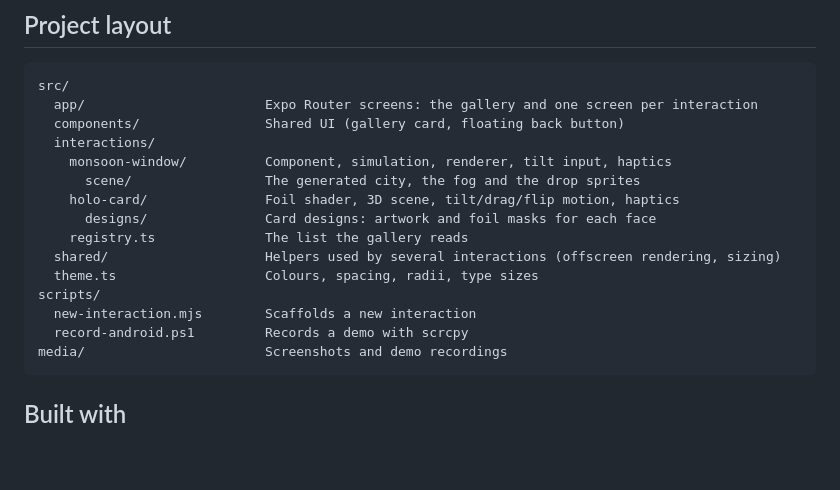
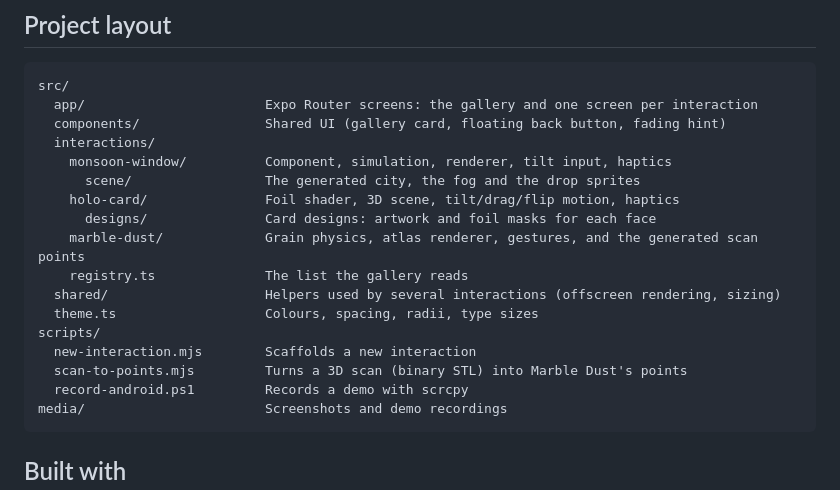
Before and after one commit to Omgandhi18/react-native-interactions, a Markdown page: README.md, the part around one of its changes. Rendered like a GitHub page; blank space fills up the shorter version.

````diff
--- a/README.md
+++ b/README.md
@@ -123,17 +168,19 @@ record an iPhone with its built-in Screen Recording.
 ```
 src/
   app/                       Expo Router screens: the gallery and one screen per interaction
-  components/                Shared UI (gallery card, floating back button)
+  components/                Shared UI (gallery card, floating back button, fading hint)
   interactions/
     monsoon-window/          Component, simulation, renderer, tilt input, haptics
       scene/                 The generated city, the fog and the drop sprites
     holo-card/               Foil shader, 3D scene, tilt/drag/flip motion, haptics
       designs/               Card designs: artwork and foil masks for each face
+    marble-dust/             Grain physics, atlas renderer, gestures, and the generated scan points
     registry.ts              The list the gallery reads
   shared/                    Helpers used by several interactions (offscreen rendering, sizing)
   theme.ts                   Colours, spacing, radii, type sizes
 scripts/
   new-interaction.mjs        Scaffolds a new interaction
+  scan-to-points.mjs         Turns a 3D scan (binary STL) into Marble Dust's points
   record-android.ps1         Records a demo with scrcpy
 media/                       Screenshots and demo recordings
 ```
````
Also changed, not shown: other parts of README.md (+45 -0 lines), IDEAS.md (+5 -5 lines), media/marble-dust-scattered.jpg (added), media/marble-dust-statue.jpg (added), 14 other files.
